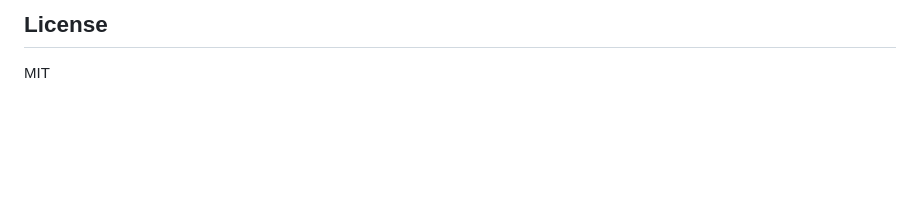
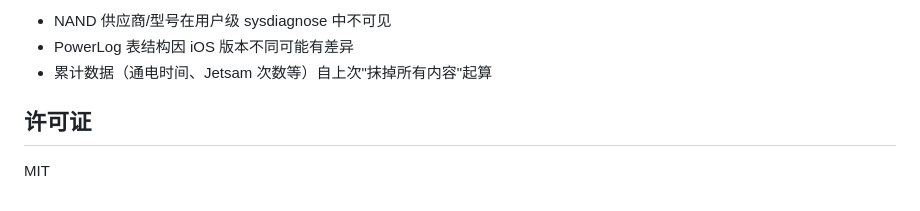
Before and after one commit to l2015/ios-sysdiagnose-dashboard-skill, a Markdown page: README.md, the part around one of its changes. Rendered like a GitHub page; blank space fills up the shorter version.

```diff
--- a/README.md
+++ b/README.md
@@ -125,4 +135,8 @@ node report.mjs test.json -o test.html               # Test report
 
-## License
+- NAND 供应商/型号在用户级 sysdiagnose 中不可见
+- PowerLog 表结构因 iOS 版本不同可能有差异
+- 累计数据（通电时间、Jetsam 次数等）自上次"抹掉所有内容"起算
+
+## 许可证
 
 MIT
```
Also changed, not shown: other parts of README.md (+85 -75 lines).
